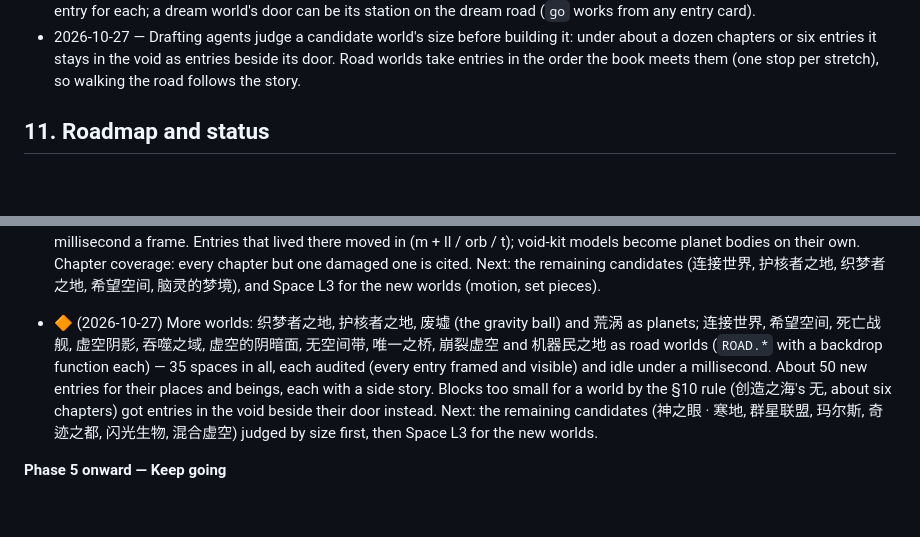
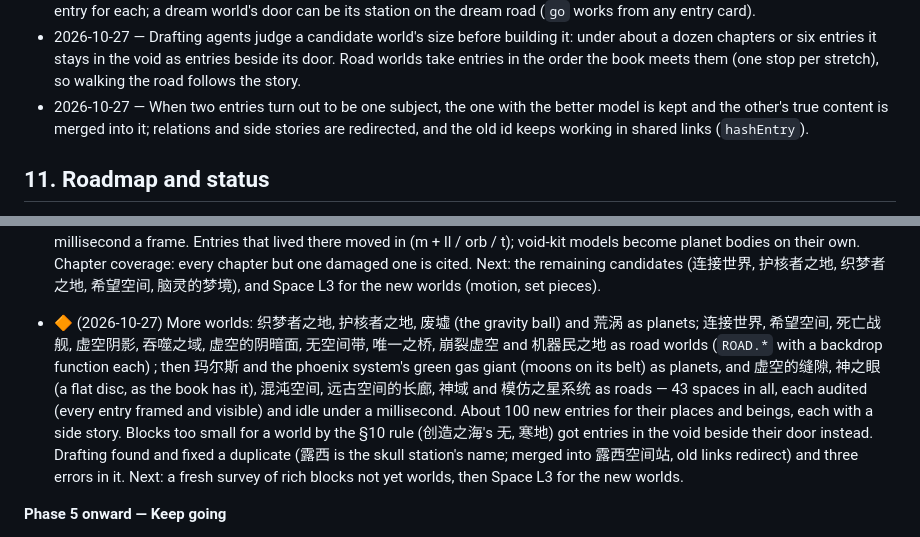
Before and after one commit to AlexW6385/4.6-billion-symphony, a Markdown page: DESIGN.md, 2 parts joined by grey strips. Rendered like a GitHub page; blank space fills up the shorter version.

Commit message:
Docs: status and decision log for the latest worlds and the duplicate merge

```diff
--- a/DESIGN.md
+++ b/DESIGN.md
@@ -143,6 +143,7 @@ Append-only: date, decision, reason.
 - 2026-10-27 — Missing content is found by chapter coverage: a chapter that no entry's `ch` names is a part of the book the exhibition does not tell. Drafting agents take runs of such chapters and either extend the entry it belongs to (keeping all its text) or propose a new entry when the subject has several chapters, a look and a role; parallel drafts that touch the same entry are re-merged onto the live text, never overwritten.
 - 2026-10-27 — A block of the book becomes its own space when it is coherent and rich (many related places and beings, a physical form the book describes), not for a single small place (the author's rule). New planet-like spaces come from one config-driven template so a world is mostly content; layered or road-like places use the path template. The void keeps a door entry for each; a dream world's door can be its station on the dream road (`go` works from any entry card).
 - 2026-10-27 — Drafting agents judge a candidate world's size before building it: under about a dozen chapters or six entries it stays in the void as entries beside its door. Road worlds take entries in the order the book meets them (one stop per stretch), so walking the road follows the story.
+- 2026-10-27 — When two entries turn out to be one subject, the one with the better model is kept and the other's true content is merged into it; relations and side stories are redirected, and the old id keeps working in shared links (`hashEntry`).
 
 ## 11. Roadmap and status
 
@@ -194,7 +195,7 @@ The implementing agent updates this section at the end of every session. Phases
 
 - 🔶 (2026-10-27) More worlds to enter (§1, §5): a planet template (`src/64_worlds3.js`: ground shape and colours, sea, air, sky, crystals, cities, junk, generic props, a belt, extra suns) turned the richest blocks of the book into spaces — the three worlds of 始境, 熔毁地带, 痛苦巴士, 琥珀之球, 末日空间 (ten walled sectors), 绒球之境, 梦的泥海, 飘浮岩地, 凤凰的恒星, 恒星巴士 — and the path template took 秩序之域 as a road down its layers; 21 spaces in all, each passing the audit and costing under a millisecond a frame. Entries that lived there moved in (m + ll / orb / t); void-kit models become planet bodies on their own. Chapter coverage: every chapter but one damaged one is cited. Next: the remaining candidates (连接世界, 护核者之地, 织梦者之地, 希望空间, 脑灵的梦境), and Space L3 for the new worlds (motion, set pieces).
 
-- 🔶 (2026-10-27) More worlds: 织梦者之地, 护核者之地, 废墟 (the gravity ball) and 荒涡 as planets; 连接世界, 希望空间, 死亡战舰, 虚空阴影, 吞噬之域, 虚空的阴暗面, 无空间带, 唯一之桥, 崩裂虚空 and 机器民之地 as road worlds (`ROAD.*` with a backdrop function each) — 35 spaces in all, each audited (every entry framed and visible) and idle under a millisecond. About 50 new entries for their places and beings, each with a side story. Blocks too small for a world by the §10 rule (创造之海's 无, about six chapters) got entries in the void beside their door instead. Next: the remaining candidates (神之眼 · 寒地, 群星联盟, 玛尔斯, 奇迹之都, 闪光生物, 混合虚空) judged by size first, then Space L3 for the new worlds.
+- 🔶 (2026-10-27) More worlds: 织梦者之地, 护核者之地, 废墟 (the gravity ball) and 荒涡 as planets; 连接世界, 希望空间, 死亡战舰, 虚空阴影, 吞噬之域, 虚空的阴暗面, 无空间带, 唯一之桥, 崩裂虚空 and 机器民之地 as road worlds (`ROAD.*` with a backdrop function each) ; then 玛尔斯 and the phoenix system's green gas giant (moons on its belt) as planets, and 虚空的缝隙, 神之眼 (a flat disc, as the book has it), 混沌空间, 远古空间的长廊, 神域 and 模仿之星系统 as roads — 43 spaces in all, each audited (every entry framed and visible) and idle under a millisecond. About 100 new entries for their places and beings, each with a side story. Blocks too small for a world by the §10 rule (创造之海's 无, 寒地) got entries in the void beside their door instead. Drafting found and fixed a duplicate (露西 is the skull station's name; merged into 露西空间站, old links redirect) and three errors in it. Next: a fresh survey of rich blocks not yet worlds, then Space L3 for the new worlds.
 
 **Phase 5 onward — Keep going**
 - No final state. Loop: find what the book describes that is still missing, thin or shallower than its text (new entries, places, details, side stories, motion), add it, test it, release it. Prefer the item adding the most faithfulness and richness per unit of work; keep §6 green at all times. Stop only when the author says so.
```
